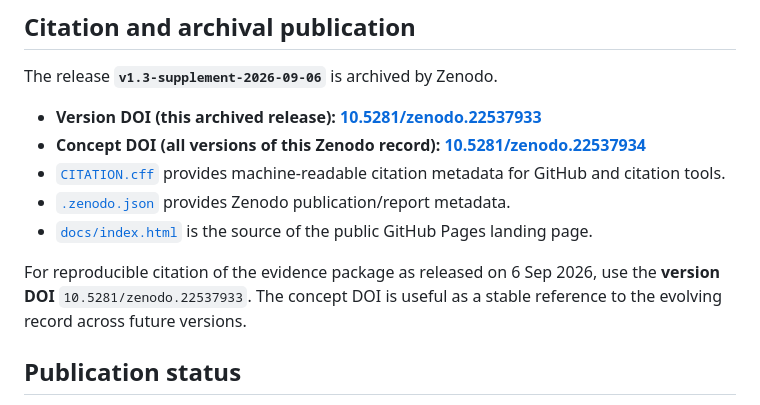
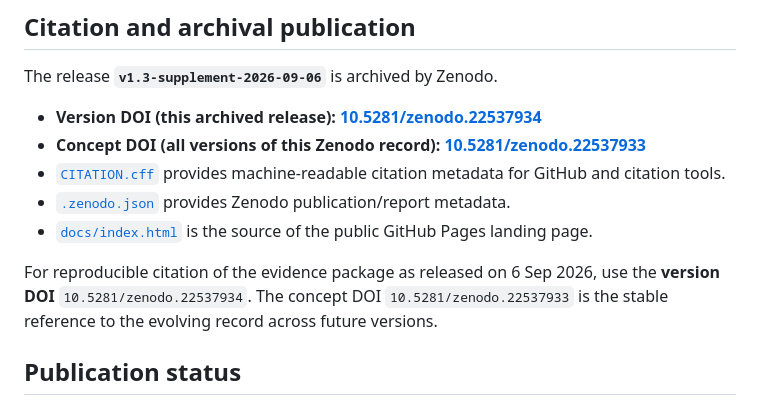
Before and after one commit to Ysaak62/chatgpt-technical-audit, a Markdown page: README.md, the part around the change. Drawn GitHub-style.

Commit message:
Correct Zenodo version and concept DOI mapping

```diff
--- a/README.md
+++ b/README.md
@@ -82,13 +82,13 @@ At the time v1.3 was fixed, the planned ten-run generation series was incomplete
 
 The release **`v1.3-supplement-2026-09-06`** is archived by Zenodo.
 
-- **Version DOI (this archived release): [10.5281/zenodo.22537933](https://doi.org/10.5281/zenodo.22537933)**
-- **Concept DOI (all versions of this Zenodo record): [10.5281/zenodo.22537934](https://doi.org/10.5281/zenodo.22537934)**
+- **Version DOI (this archived release): [10.5281/zenodo.22537934](https://doi.org/10.5281/zenodo.22537934)**
+- **Concept DOI (all versions of this Zenodo record): [10.5281/zenodo.22537933](https://doi.org/10.5281/zenodo.22537933)**
 - [`CITATION.cff`](CITATION.cff) provides machine-readable citation metadata for GitHub and citation tools.
 - [`.zenodo.json`](.zenodo.json) provides Zenodo publication/report metadata.
 - [`docs/index.html`](docs/index.html) is the source of the public GitHub Pages landing page.
 
-For reproducible citation of the evidence package as released on 6 Sep 2026, use the **version DOI** `10.5281/zenodo.22537933`. The concept DOI is useful as a stable reference to the evolving record across future versions.
+For reproducible citation of the evidence package as released on 6 Sep 2026, use the **version DOI** `10.5281/zenodo.22537934`. The concept DOI `10.5281/zenodo.22537933` is the stable reference to the evolving record across future versions.
 
 ## Publication status
 
```
